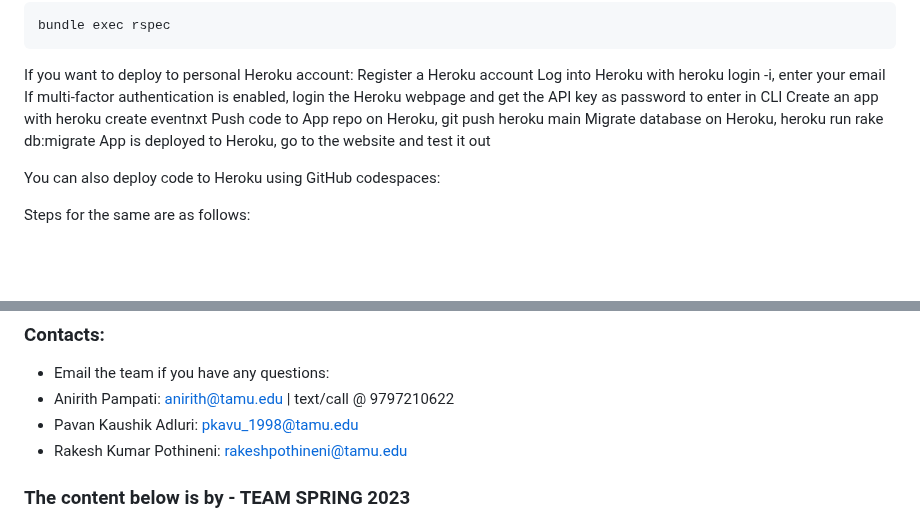
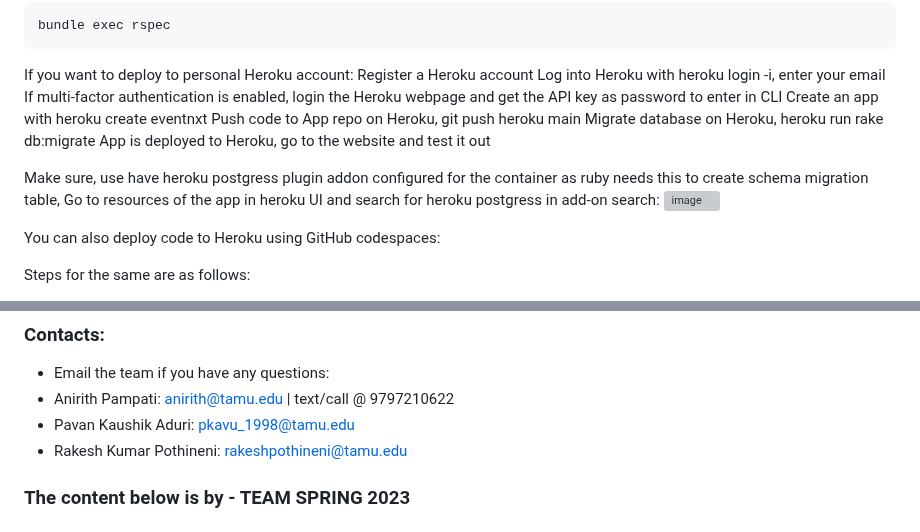
Before and after one commit to xint040/csce606teamcourseprojecteventnxt_FORKED, a Markdown page: EventNXT_new_app/README.md, 2 parts joined by grey strips. Rendered like a GitHub page; blank space fills up the shorter version; grey boxes are pictures that could not be loaded.

```diff
--- a/EventNXT_new_app/README.md
+++ b/EventNXT_new_app/README.md
@@ -87,6 +87,10 @@ If you want to deploy to personal Heroku account:
  Migrate database on Heroku, heroku run rake db:migrate
  App is deployed to Heroku, go to the website and test it out
 
+ Make sure, use have heroku postgress plugin addon configured for the container as ruby needs this to create schema migration table, Go to resources of the app in heroku UI and search for heroku postgress in add-on search:
+ ![image](https://github.com/CSCE-606-Event360/EventNXT/assets/143028516/0ebc8e90-141c-4fbe-8aa8-699b2d547642)
+
+
 You can also deploy code to Heroku using GitHub codespaces:
 
 Steps for the same are as follows:
@@ -121,7 +125,7 @@ https://devcenter.heroku.com/articles/heroku-cli
 ### Contacts:
  * Email the team if you have any questions:
   * Anirith Pampati: anirith@tamu.edu | text/call @ 9797210622
-  * Pavan Kaushik Adluri: pkavu_1998@tamu.edu
+  * Pavan Kaushik Aduri: pkavu_1998@tamu.edu
   * Rakesh Kumar Pothineni: rakeshpothineni@tamu.edu
 
 
```
